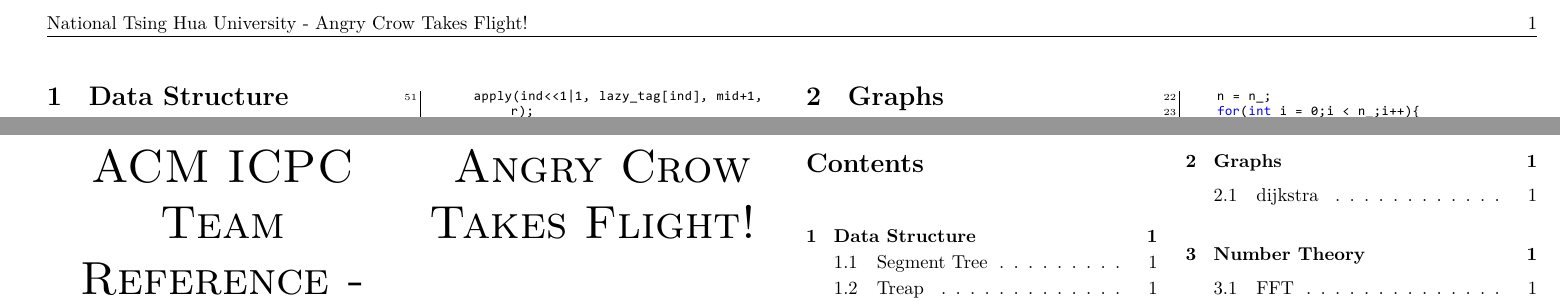
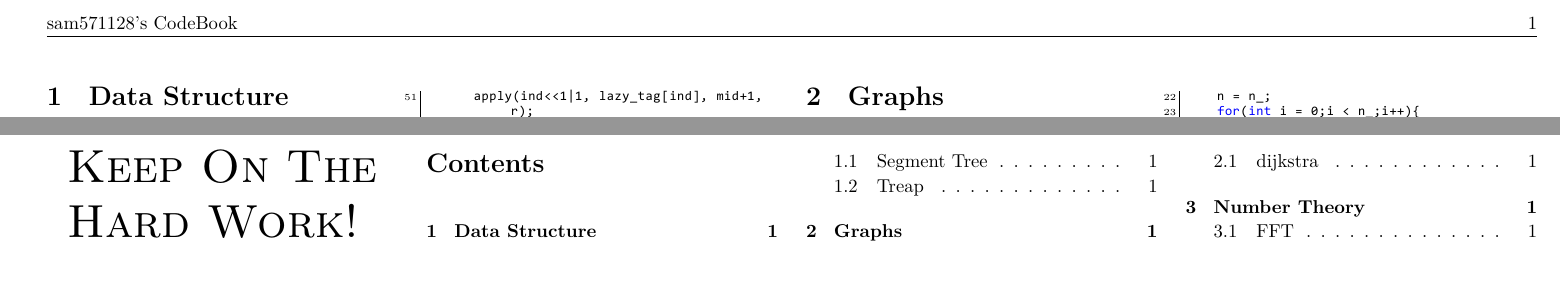
Before and after one commit to sam571128/CP-Templates, a LaTeX document (Codebook.tex): two parts of pages 1 and 2 of 2, joined at a grey line, cut at the place of the change, the shorter picture padded with empty space. The pictures show the PDF file Codebook.pdf that the author committed with the source.

Commit message:
Modified The Header

```diff
--- a/Codebook.tex
+++ b/Codebook.tex
@@ -88,7 +88,7 @@
   \pagestyle{fancy}
 
   \fancyfoot{}
-  \fancyhead[L]{National Tsing Hua University - Angry Crow Takes Flight!}
+  \fancyhead[L]{sam571128's CodeBook}
   \fancyhead[R]{\thepage}
 
   \renewcommand{\headrulewidth}{0.4pt}
@@ -103,7 +103,7 @@
   \begin{multicols}{4}
   \enlargethispage*{\baselineskip}
   \begin{center}
-    \Huge\textsc{ACM ICPC Team Reference - Angry Crow Takes Flight!}
+    \Huge\textsc{Keep On The Hard Work!}
     \vspace{0.35cm}
   \end{center}
   \tableofcontents
```
Also changed, not shown: Codebook.pdf, 1 other file.
